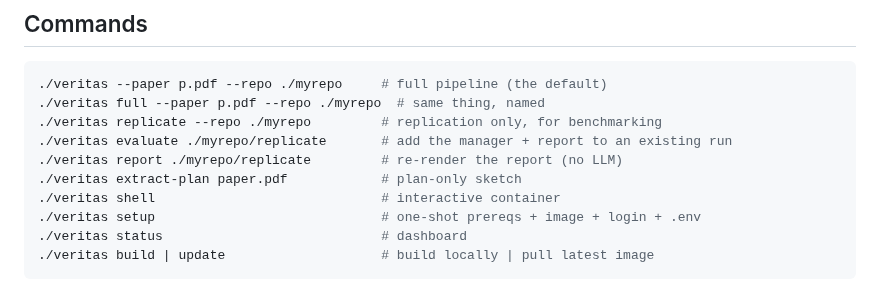
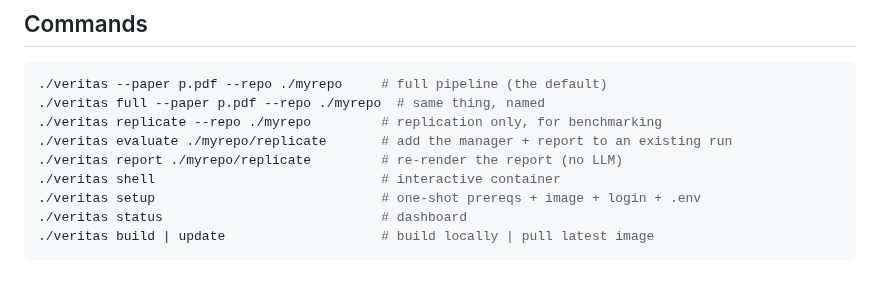
Before and after one commit to ChicagoHAI/veritas, a Markdown page: README.md, the part around the change. Drawn GitHub-style.

Commit message:
docs: drop extract-plan and PDF-extractor references
Co-Authored-By: Claude Sonnet 4.6 <noreply@anthropic.com>

```diff
--- a/README.md
+++ b/README.md
@@ -62,7 +62,6 @@ the comparator's judgment.
 ./veritas replicate --repo ./myrepo         # replication only, for benchmarking
 ./veritas evaluate ./myrepo/replicate       # add the manager + report to an existing run
 ./veritas report ./myrepo/replicate         # re-render the report (no LLM)
-./veritas extract-plan paper.pdf            # plan-only sketch
 ./veritas shell                             # interactive container
 ./veritas setup                             # one-shot prereqs + image + login + .env
 ./veritas status                            # dashboard
```
Also changed, not shown: CLAUDE.md (+1 -6 lines).
